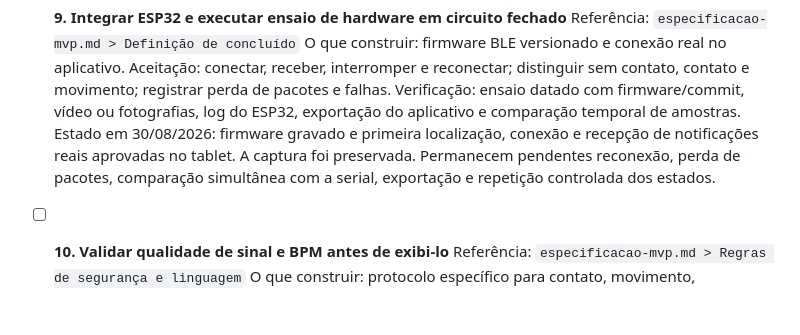
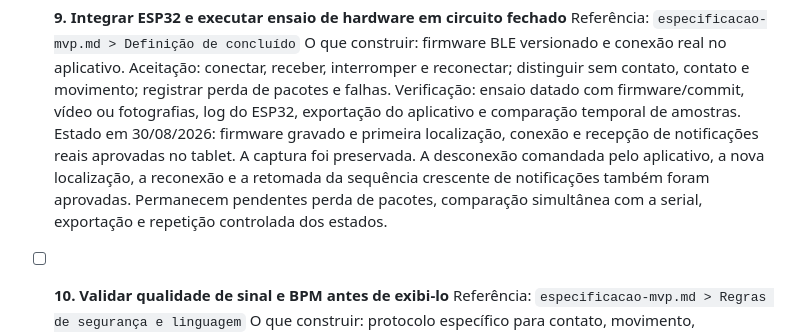
Before and after one commit to cesargrobe/bluepulse, a Markdown page: docs/software/plano-testes-validacoes.md, the part around the change. Drawn GitHub-style; blank space fills up the shorter version.

```diff
--- a/docs/software/plano-testes-validacoes.md
+++ b/docs/software/plano-testes-validacoes.md
@@ -136,8 +136,10 @@ Nenhuma dessas etapas, isoladamente, constitui validação clínica.
   ESP32, exportação do aplicativo e comparação temporal de amostras.
   Estado em 30/08/2026: firmware gravado e primeira localização, conexão e
   recepção de notificações reais aprovadas no tablet. A captura foi preservada.
-  Permanecem pendentes reconexão, perda de pacotes, comparação simultânea com a
-  serial, exportação e repetição controlada dos estados.
+  A desconexão comandada pelo aplicativo, a nova localização, a reconexão e a
+  retomada da sequência crescente de notificações também foram aprovadas.
+  Permanecem pendentes perda de pacotes, comparação simultânea com a serial,
+  exportação e repetição controlada dos estados.
 
 - [ ] **10. Validar qualidade de sinal e BPM antes de exibi-lo**
   Referência: `especificacao-mvp.md > Regras de segurança e linguagem`
```
Also changed, not shown: docs/software/diario-desenvolvimento.md (+9 -1 lines), 1 other file.
